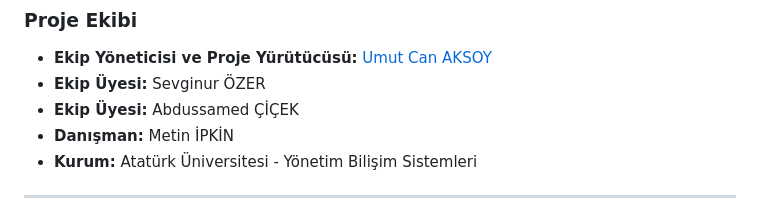
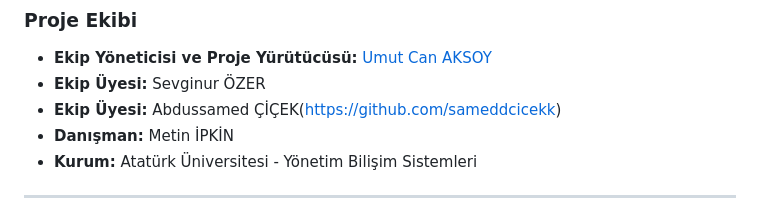
Before and after one commit to UmutcnAksoy/erzurum-akilli-sehir-mobil-uygulamasi-, a Markdown page: README.md, the part around the change. Rendered like a GitHub page.

```diff
--- a/README.md
+++ b/README.md
@@ -15,7 +15,7 @@ Uygulama; kullanıcının anlık konumu, sahip olduğu süre, aktivite tercihler
 ###  Proje Ekibi
 * **Ekip Yöneticisi ve Proje Yürütücüsü:** [Umut Can AKSOY](https://github.com/UmutcnAksoy)
 * **Ekip Üyesi:** Sevginur ÖZER
-* **Ekip Üyesi:** Abdussamed ÇİÇEK
+* **Ekip Üyesi:** Abdussamed ÇİÇEK(https://github.com/sameddcicekk)
 * **Danışman:** Metin İPKİN
 * **Kurum:** Atatürk Üniversitesi - Yönetim Bilişim Sistemleri
 
```
